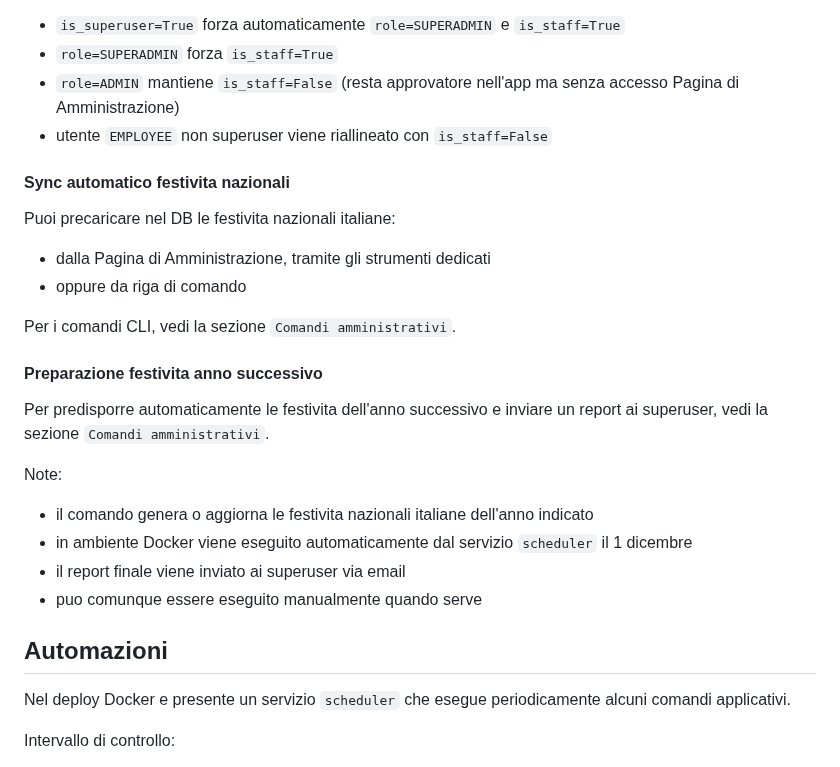
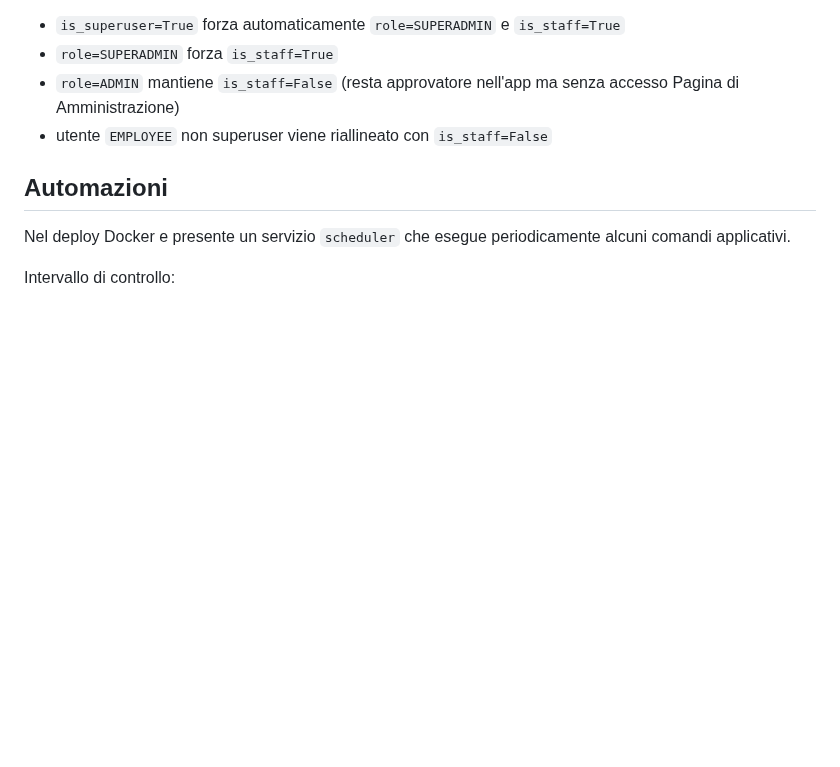
Before and after one commit to maxtoor/lagile.management, a Markdown page: README.md, the part around one of its changes. GitHub-like rendering; blank space fills up the shorter version.

```diff
--- a/README.md
+++ b/README.md
@@ -323,24 +341,6 @@ Allineamento automatico implementato:
 - `role=SUPERADMIN` forza `is_staff=True`
 - `role=ADMIN` mantiene `is_staff=False` (resta approvatore nell'app ma senza accesso Pagina di Amministrazione)
 - utente `EMPLOYEE` non superuser viene riallineato con `is_staff=False`
-
-#### Sync automatico festivita nazionali
-
-Puoi precaricare nel DB le festivita nazionali italiane:
-- dalla Pagina di Amministrazione, tramite gli strumenti dedicati
-- oppure da riga di comando
-
-Per i comandi CLI, vedi la sezione `Comandi amministrativi`.
-
-#### Preparazione festivita anno successivo
-
-Per predisporre automaticamente le festivita dell'anno successivo e inviare un report ai superuser, vedi la sezione `Comandi amministrativi`.
-
-Note:
-- il comando genera o aggiorna le festivita nazionali italiane dell'anno indicato
-- in ambiente Docker viene eseguito automaticamente dal servizio `scheduler` il 1 dicembre
-- il report finale viene inviato ai superuser via email
-- puo comunque essere eseguito manualmente quando serve
 
 ## Automazioni
 
```
Also changed, not shown: other parts of README.md (+28 -10 lines).
